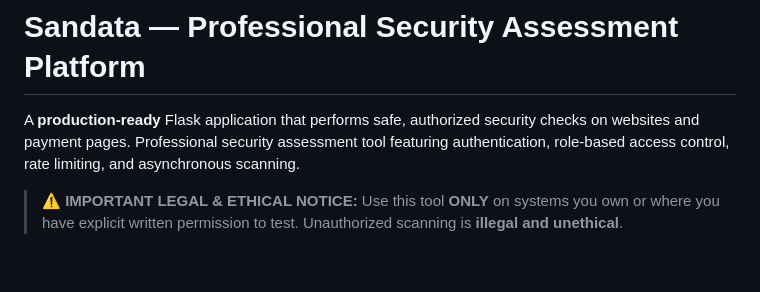
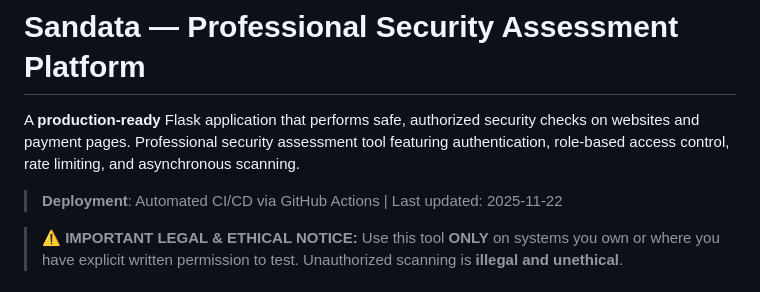
Before and after one commit to janisrael/sandata, a Markdown page: README.md, the part around the change. Drawn GitHub-style; blank space fills up the shorter version.

Commit message:
Test CD deployment: verify git-based deployment workflow

```diff
--- a/README.md
+++ b/README.md
@@ -1,6 +1,8 @@
 # Sandata — Professional Security Assessment Platform
 
 A **production-ready** Flask application that performs safe, authorized security checks on websites and payment pages. Professional security assessment tool featuring authentication, role-based access control, rate limiting, and asynchronous scanning.
+
+> **Deployment**: Automated CI/CD via GitHub Actions | Last updated: 2025-11-22
 
 > **⚠️ IMPORTANT LEGAL & ETHICAL NOTICE:** Use this tool **ONLY** on systems you own or where you have explicit written permission to test. Unauthorized scanning is **illegal and unethical**.
 
```
